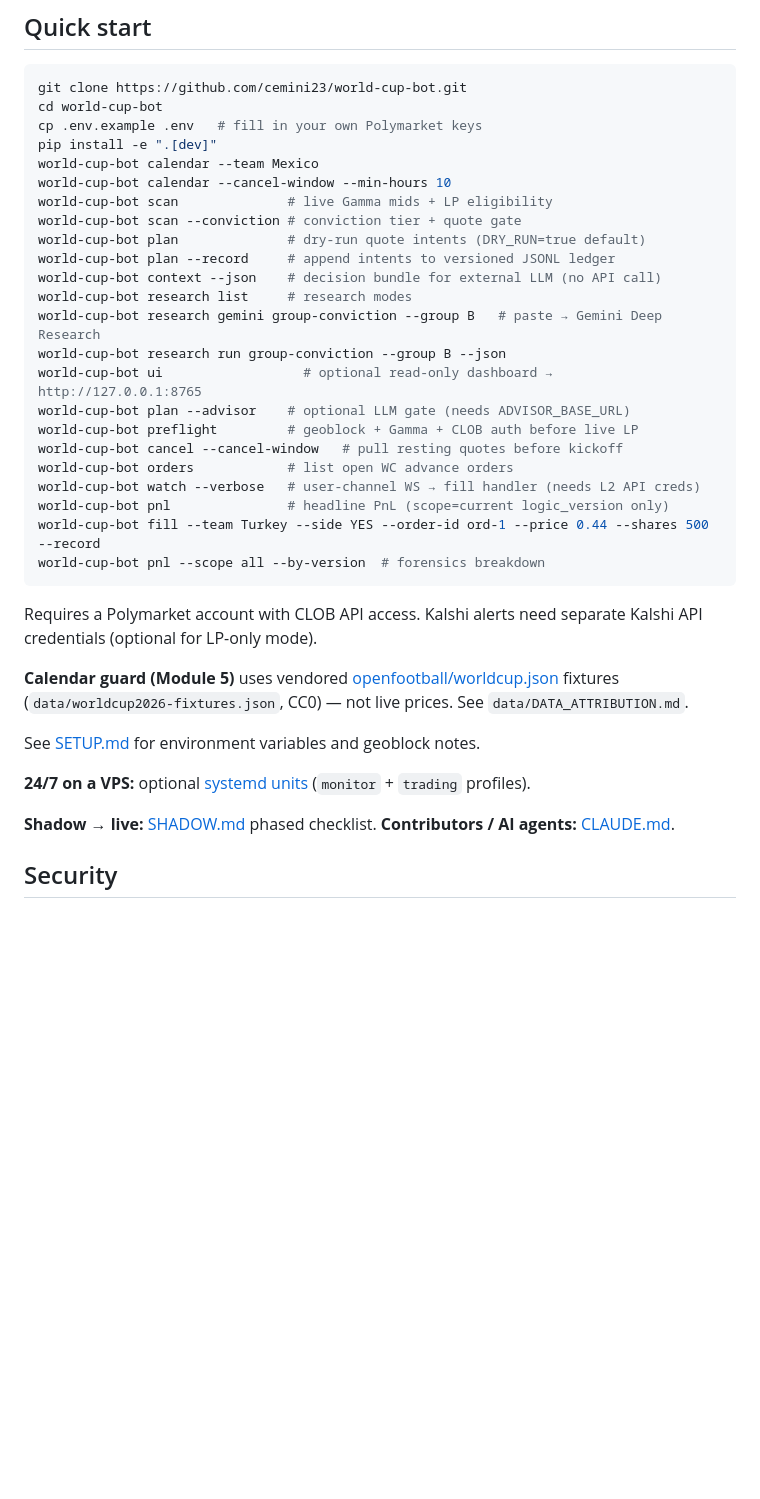
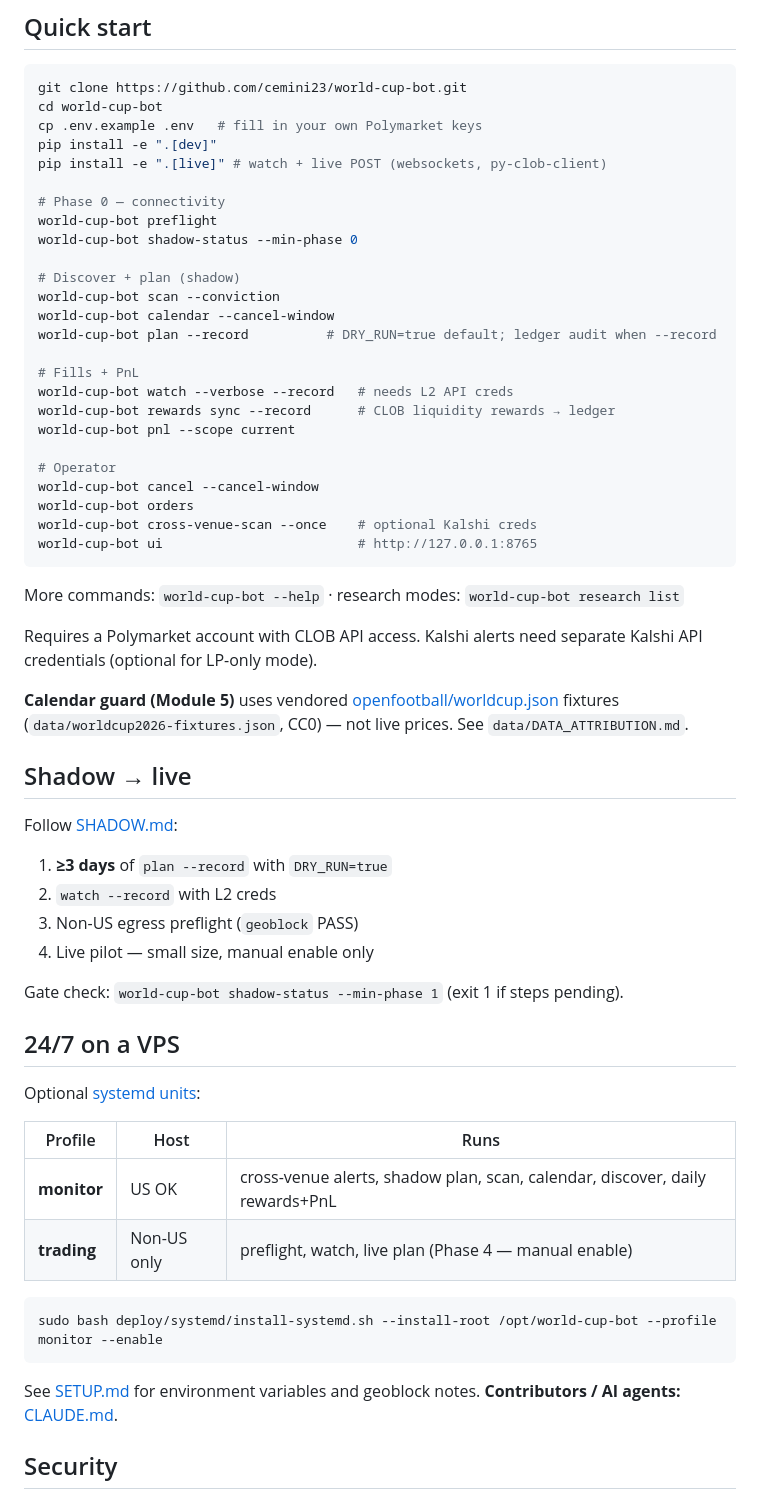
Before and after one commit to cemini23/world-cup-bot, a Markdown page: README.md, the part around one of its changes. Drawn GitHub-style; blank space fills up the shorter version.

Commit message:
Refresh README for v1 feature-complete status and new CLI surface.
Document modules 1–7, go-live safety, rewards sync, shadow-status, and systemd profiles.

Co-authored-by: Cursor <cursoragent@cursor.com>

````diff
--- a/README.md
+++ b/README.md
@@ -37,36 +45,60 @@ git clone https://github.com/cemini23/world-cup-bot.git
 cd world-cup-bot
 cp .env.example .env   # fill in your own Polymarket keys
 pip install -e ".[dev]"
-world-cup-bot calendar --team Mexico
-world-cup-bot calendar --cancel-window --min-hours 10
-world-cup-bot scan              # live Gamma mids + LP eligibility
-world-cup-bot scan --conviction # conviction tier + quote gate
-world-cup-bot plan              # dry-run quote intents (DRY_RUN=true default)
-world-cup-bot plan --record     # append intents to versioned JSONL ledger
-world-cup-bot context --json    # decision bundle for external LLM (no API call)
-world-cup-bot research list     # research modes
-world-cup-bot research gemini group-conviction --group B   # paste → Gemini Deep Research
-world-cup-bot research run group-conviction --group B --json
-world-cup-bot ui                  # optional read-only dashboard → http://127.0.0.1:8765
-world-cup-bot plan --advisor    # optional LLM gate (needs ADVISOR_BASE_URL)
-world-cup-bot preflight         # geoblock + Gamma + CLOB auth before live LP
-world-cup-bot cancel --cancel-window   # pull resting quotes before kickoff
-world-cup-bot orders            # list open WC advance orders
-world-cup-bot watch --verbose   # user-channel WS → fill handler (needs L2 API creds)
-world-cup-bot pnl               # headline PnL (scope=current logic_version only)
-world-cup-bot fill --team Turkey --side YES --order-id ord-1 --price 0.44 --shares 500 --record
-world-cup-bot pnl --scope all --by-version  # forensics breakdown
+pip install -e ".[live]" # watch + live POST (websockets, py-clob-client)
+
+# Phase 0 — connectivity
+world-cup-bot preflight
+world-cup-bot shadow-status --min-phase 0
+
+# Discover + plan (shadow)
+world-cup-bot scan --conviction
+world-cup-bot calendar --cancel-window
+world-cup-bot plan --record          # DRY_RUN=true default; ledger audit when --record
+
+# Fills + PnL
+world-cup-bot watch --verbose --record   # needs L2 API creds
+world-cup-bot rewards sync --record      # CLOB liquidity rewards → ledger
+world-cup-bot pnl --scope current
+
+# Operator
+world-cup-bot cancel --cancel-window
+world-cup-bot orders
+world-cup-bot cross-venue-scan --once    # optional Kalshi creds
+world-cup-bot ui                         # http://127.0.0.1:8765
 ```
+
+More commands: `world-cup-bot --help` · research modes: `world-cup-bot research list`
 
 Requires a Polymarket account with CLOB API access. Kalshi alerts need separate Kalshi API credentials (optional for LP-only mode).
 
 **Calendar guard (Module 5)** uses vendored [openfootball/worldcup.json](https://github.com/openfootball/worldcup.json) fixtures (`data/worldcup2026-fixtures.json`, CC0) — not live prices. See `data/DATA_ATTRIBUTION.md`.
 
-See [SETUP.md](SETUP.md) for environment variables and geoblock notes.
+## Shadow → live
 
-**24/7 on a VPS:** optional [systemd units](deploy/systemd/README.md) (`monitor` + `trading` profiles).
+Follow [SHADOW.md](SHADOW.md):
 
-**Shadow → live:** [SHADOW.md](SHADOW.md) phased checklist. **Contributors / AI agents:** [CLAUDE.md](CLAUDE.md).
+1. **≥3 days** of `plan --record` with `DRY_RUN=true`
+2. `watch --record` with L2 creds
+3. Non-US egress preflight (`geoblock` PASS)
+4. Live pilot — small size, manual enable only
+
+Gate check: `world-cup-bot shadow-status --min-phase 1` (exit 1 if steps pending).
+
+## 24/7 on a VPS
+
+Optional [systemd units](deploy/systemd/README.md):
+
+| Profile | Host | Runs |
+|---------|------|------|
+| **monitor** | US OK | cross-venue alerts, shadow plan, scan, calendar, discover, daily rewards+PnL |
+| **trading** | Non-US only | preflight, watch, live plan (Phase 4 — manual enable) |
+
+```bash
+sudo bash deploy/systemd/install-systemd.sh --install-root /opt/world-cup-bot --profile monitor --enable
+```
+
+See [SETUP.md](SETUP.md) for environment variables and geoblock notes. **Contributors / AI agents:** [CLAUDE.md](CLAUDE.md).
 
 ## Security
 
````
Also changed, not shown: other parts of README.md (+18 -10 lines).
